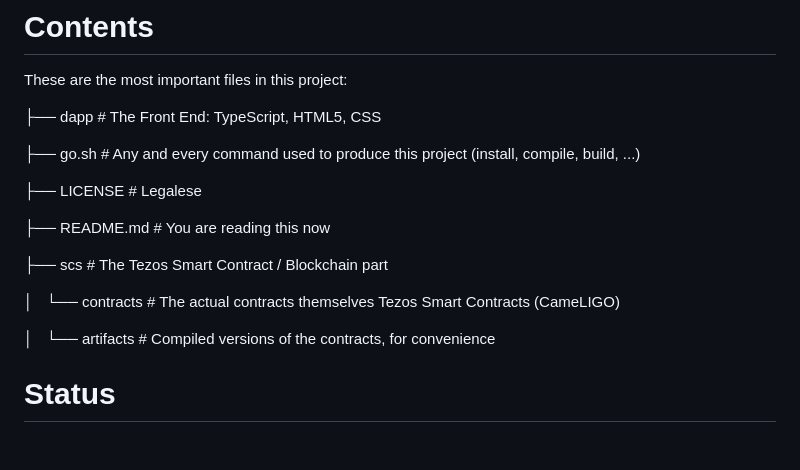
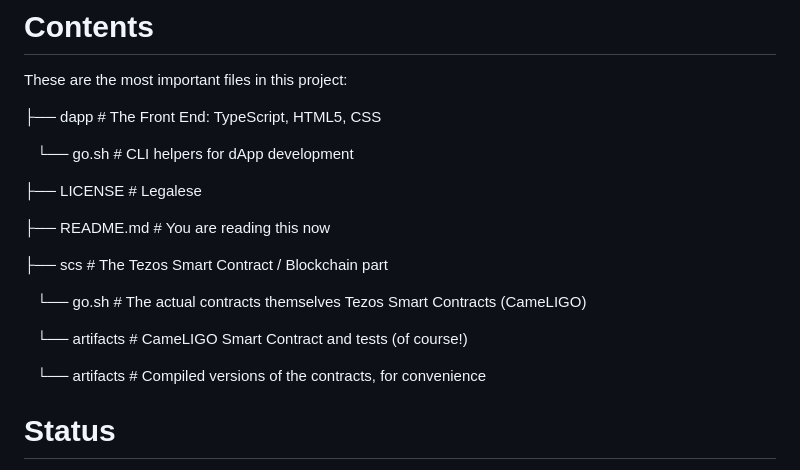
Before and after one commit to ecadlabs/memory-game, a Markdown page: README.md, the part around the change. Drawn GitHub-style; blank space fills up the shorter version.

Commit message:
Update file/dir guide

```diff
--- a/README.md
+++ b/README.md
@@ -6,19 +6,21 @@ This project is a full-stack Taquito-based Tezos dApp that uses a custom Smart C
 
 These are the most important files in this project:
 
-├── dapp                  # The Front End: TypeScript, HTML5, CSS
+├── dapp                  #  The Front End: TypeScript, HTML5, CSS
 
-├── go.sh                 # Any and every command used to produce this project (install, compile, build, ...)
+   └── go.sh              #  CLI helpers for dApp development
 
-├── LICENSE               # Legalese
+├── LICENSE               #  Legalese
 
-├── README.md             # You are reading this now
+├── README.md             #  You are reading this now
 
-├── scs                   # The Tezos Smart Contract / Blockchain part
+├── scs                   #  The Tezos Smart Contract / Blockchain part
 
-│   └── contracts         #   The actual contracts themselves Tezos Smart Contracts (CameLIGO)
+   └── go.sh              #   The actual contracts themselves Tezos Smart Contracts (CameLIGO)
 
-│   └── artifacts         #   Compiled versions of the contracts, for convenience
+   └── artifacts          #   CameLIGO Smart Contract and tests (of course!)
+
+   └── artifacts          #   Compiled versions of the contracts, for convenience
 
 # Status
 
```
